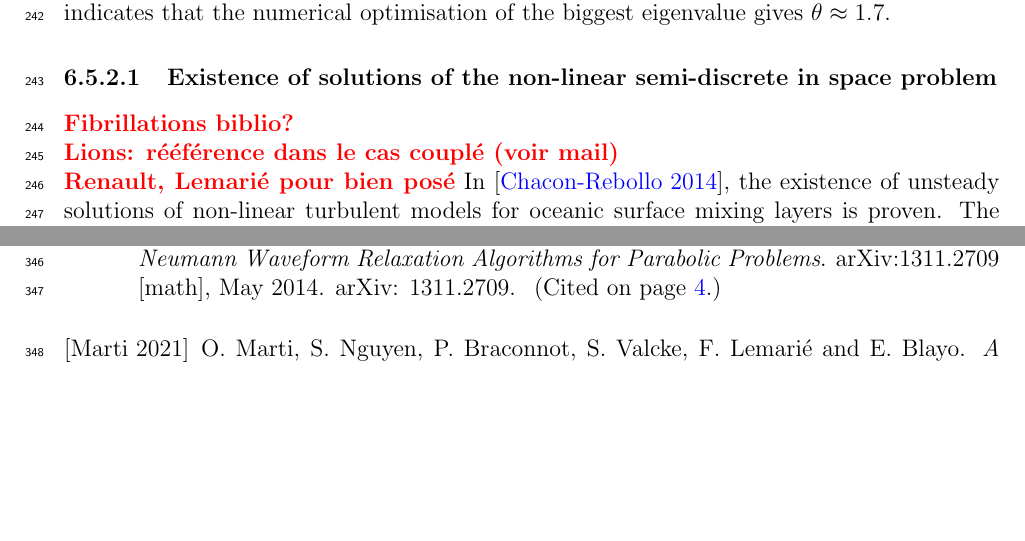
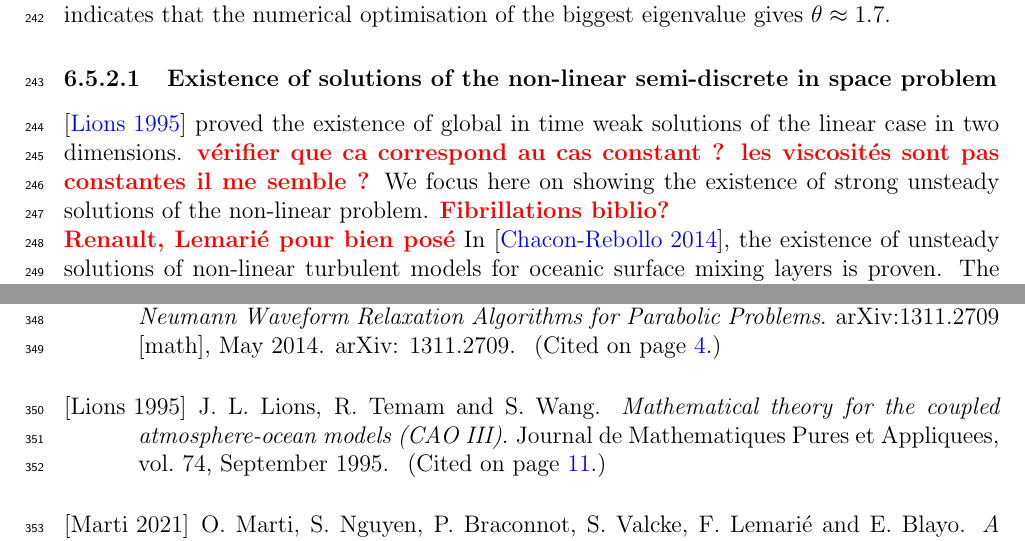
Before and after one commit to simon-clement/PhD-thesis, a LaTeX thesis (standalone_chapter.tex, which reads biblioComplete.bib, chapters/OASchwarz/wellPosedness.tex): two parts of pages 11 and 17 of 18, joined at a grey line, cut so that both start at the same text, the shorter picture padded with empty space. Compiled offline with pdfLaTeX.

Commit message:
intro to talk about Lions

```diff
--- a/biblioComplete.bib
+++ b/biblioComplete.bib
@@ -1694,0 +1698 @@ Section: Journal of Climate},
+	volume = {74},
@@ -1694,0 +1703,6 @@ Section: Journal of Climate},
+	journal = {Journal de Mathematiques Pures et Appliquees},
+	author = {Lions, J. L. and Temam, R. and Wang, S.},
+	month = sep,
+	year = {1995},
+	file = {Lions et al. - 1995 - Mathematical theory for the coupled atmosphere-oce.pdf:/home/clemensi/Zotero/storage/AV4CTRPH/Lions et al. - 1995 - Mathematical theory for the coupled atmosphere-oce.pdf:application/pdf;Snapshot:/home/clemensi/Zotero/storage/IL9BUXEW/122100.html:text/html},
+}
--- a/chapters/OASchwarz/wellPosedness.tex
+++ b/chapters/OASchwarz/wellPosedness.tex
@@ -1,8 +1,13 @@
 \subsubsection{Existence of solutions of the
 non-linear semi-discrete in space problem}
+\cite{lions_mathematical_1995} proved the existence
+of global in time weak solutions of the linear case in
+two dimensions.
+\myTD{vérifier que ca correspond au cas constant ?
+les viscosités sont pas constantes il me semble ?}
+We focus here on showing the existence of strong
+unsteady solutions of the non-linear problem.
 \myTD{Fibrillations biblio?}
-\\
-\myTD{Lions: rééférence dans le cas couplé (voir mail)}
 \\
 \myTD{Renault, Lemarié pour bien posé}
 In \citep{chacon-rebollo_existence_2014},
```
Also changed, not shown: biblioComplete.bib (11 more changed lines).
